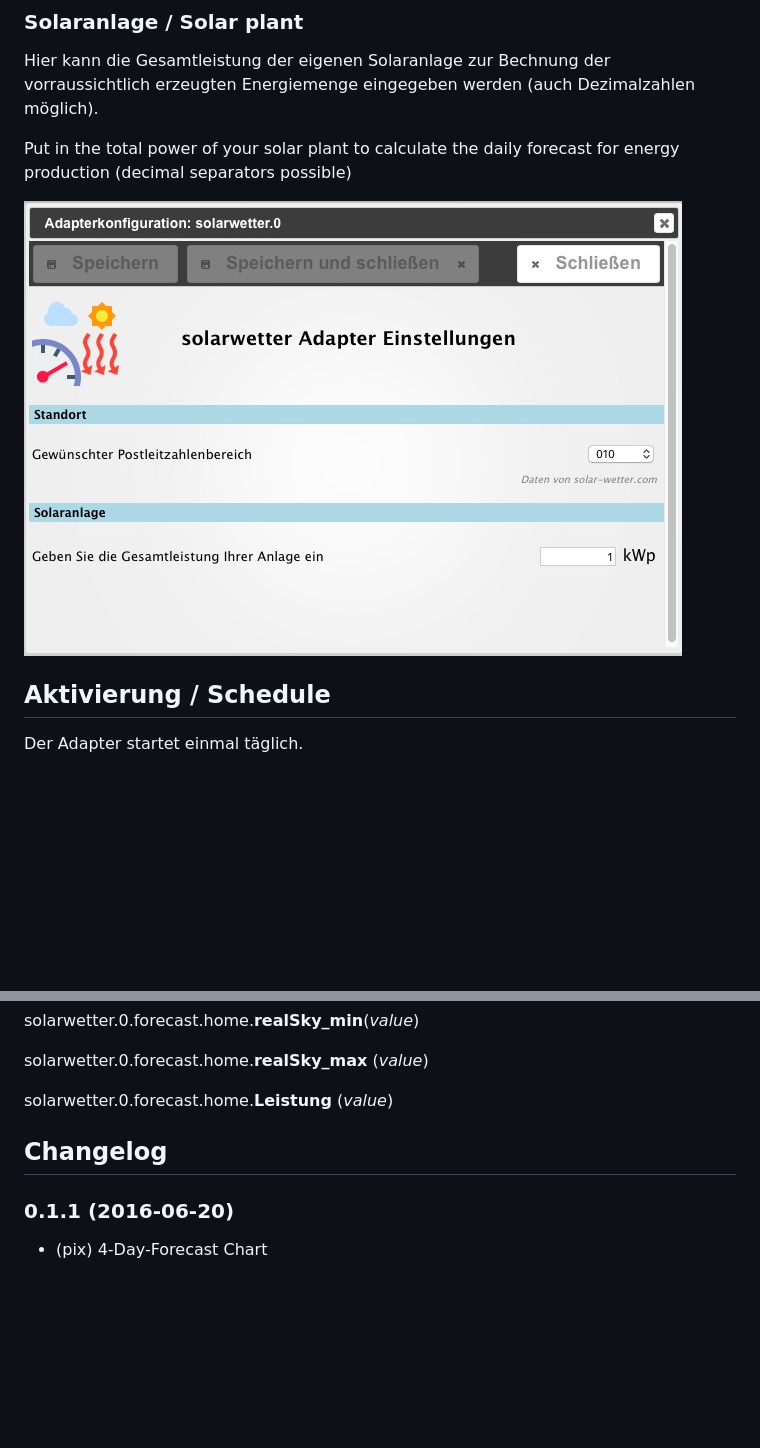
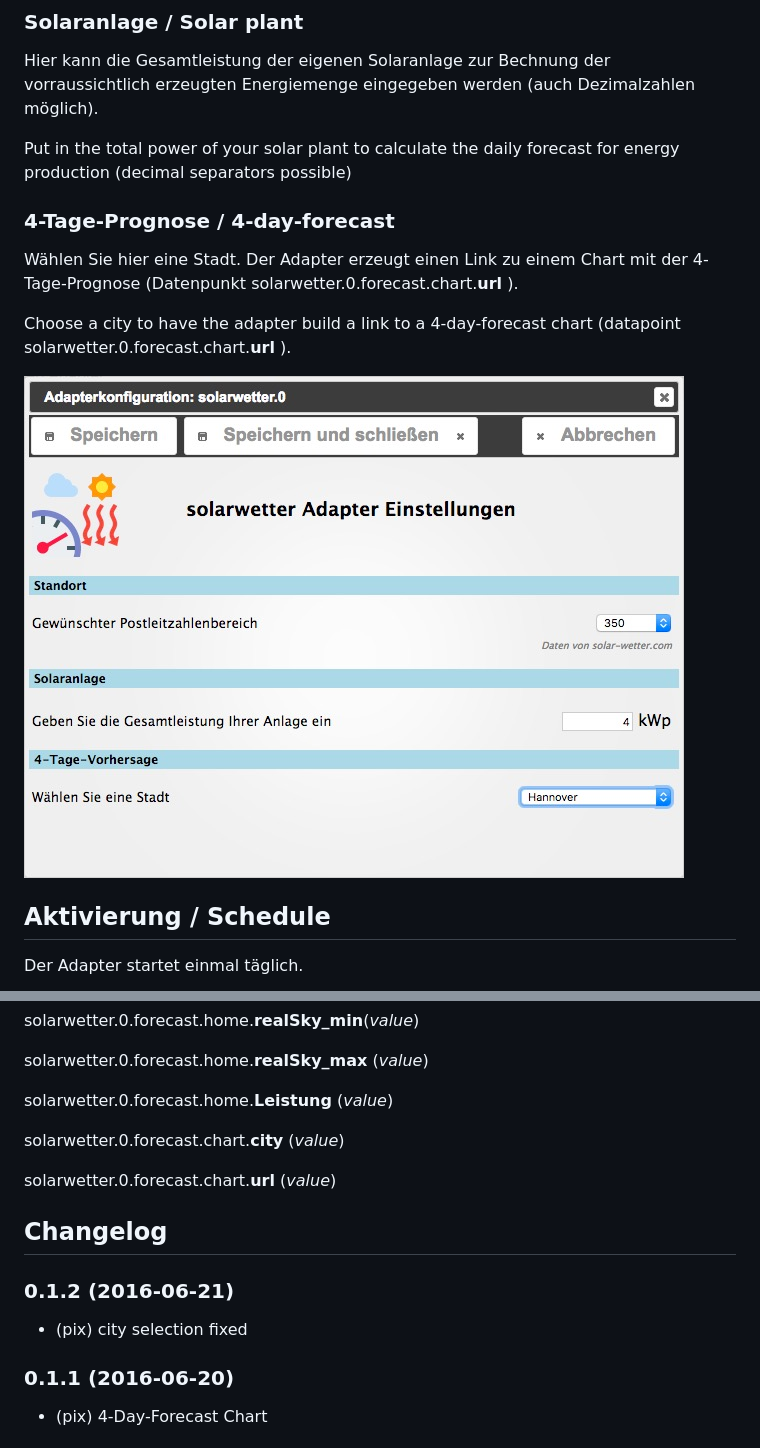
Before and after one commit to iobroker-community-adapters/ioBroker.solarwetter, a Markdown page: README.md, 2 parts joined by grey strips. Rendered like a GitHub page; pictures changed too: img/solarwetterSettingScreenshot.jpg; blank space fills up the shorter version.

```diff
--- a/README.md
+++ b/README.md
@@ -28,6 +28,11 @@ Hier kann die Gesamtleistung der eigenen Solaranlage zur Bechnung der vorraussic
 
 Put in the total power of your solar plant to calculate the daily forecast for energy production (decimal separators possible)
 
+### 4-Tage-Prognose / 4-day-forecast
+Wählen Sie hier eine Stadt. Der Adapter erzeugt einen Link zu einem Chart mit der 4-Tage-Prognose (Datenpunkt solarwetter.0.forecast.chart.__url__ ).
+
+Choose a city to have the adapter build a link to a 4-day-forecast chart (datapoint solarwetter.0.forecast.chart.__url__ ).
+
 ![alt text](img/solarwetterSettingScreenshot.jpg "Screenshot Settings")
 
 ## Aktivierung / Schedule
@@ -55,9 +60,16 @@ solarwetter.0.forecast.home.__realSky_max__ (*value*)
 
 solarwetter.0.forecast.home.__Leistung__ (*value*)
 
+solarwetter.0.forecast.chart.__city__ (*value*)
+
+solarwetter.0.forecast.chart.__url__ (*value*)
+
 
 
 ## Changelog
+### 0.1.2 (2016-06-21)
+* (pix) city selection fixed
+
 ### 0.1.1 (2016-06-20)
 * (pix) 4-Day-Forecast Chart
 
```
Also changed, not shown: 5 other files.
